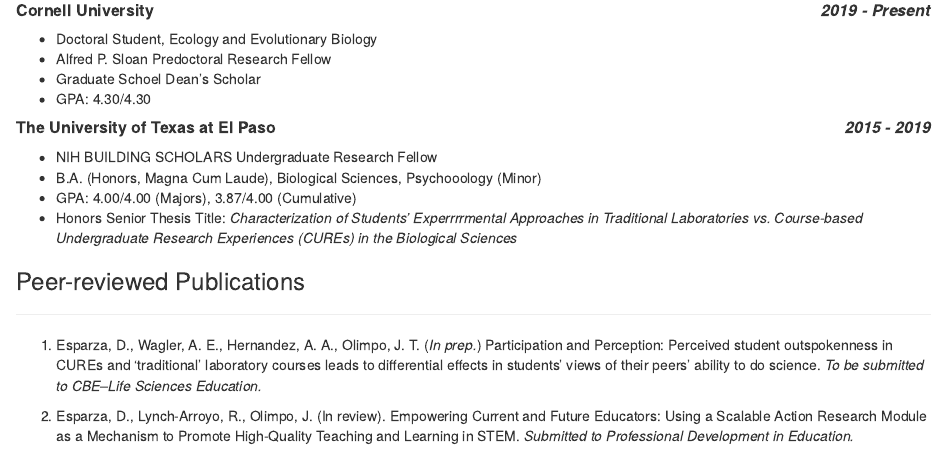
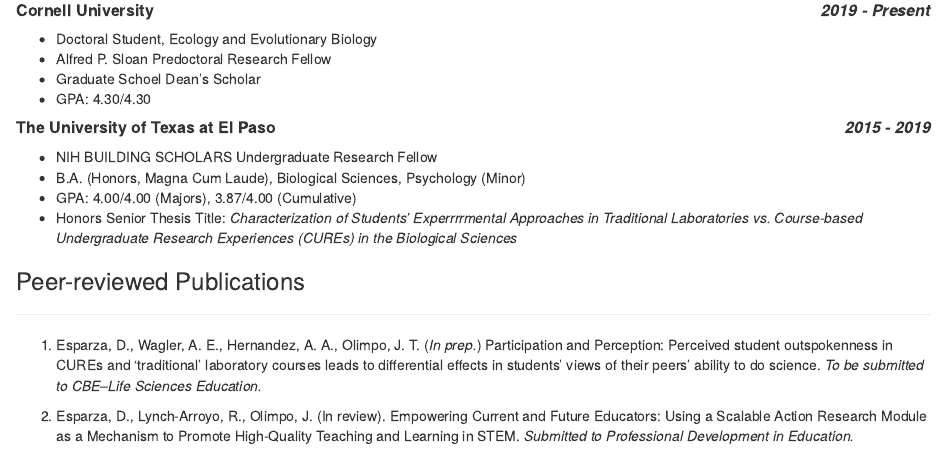
Before and after one commit to despar49/cv-esparza, an R Markdown document (cv_esparza.Rmd): the page in a window 1100 px wide, from 220 px down. Rendered offline with R 4.5, knitr and Pandoc, with nearby package versions.

Commit message:
delete oo

```diff
--- a/cv_esparza.Rmd
+++ b/cv_esparza.Rmd
@@ -32,7 +32,7 @@
 
 ##### **The University of Texas at El Paso** [***2015 - 2019***]{style="float:right"}
 *	NIH BUILDING SCHOLARS Undergraduate Research Fellow
-*	B.A. (Honors, Magna Cum Laude), Biological Sciences, Psychooology (Minor)
+*	B.A. (Honors, Magna Cum Laude), Biological Sciences, Psychology (Minor)
 *	GPA: 4.00/4.00 (Majors), 3.87/4.00 (Cumulative)
 *	Honors Senior Thesis Title: *Characterization of Students’ Experrrrmental Approaches in Traditional Laboratories vs. Course-based Undergraduate Research Experiences (CUREs) in the Biological Sciences*
 
```
Also changed, not shown: cv_esparza.html.
